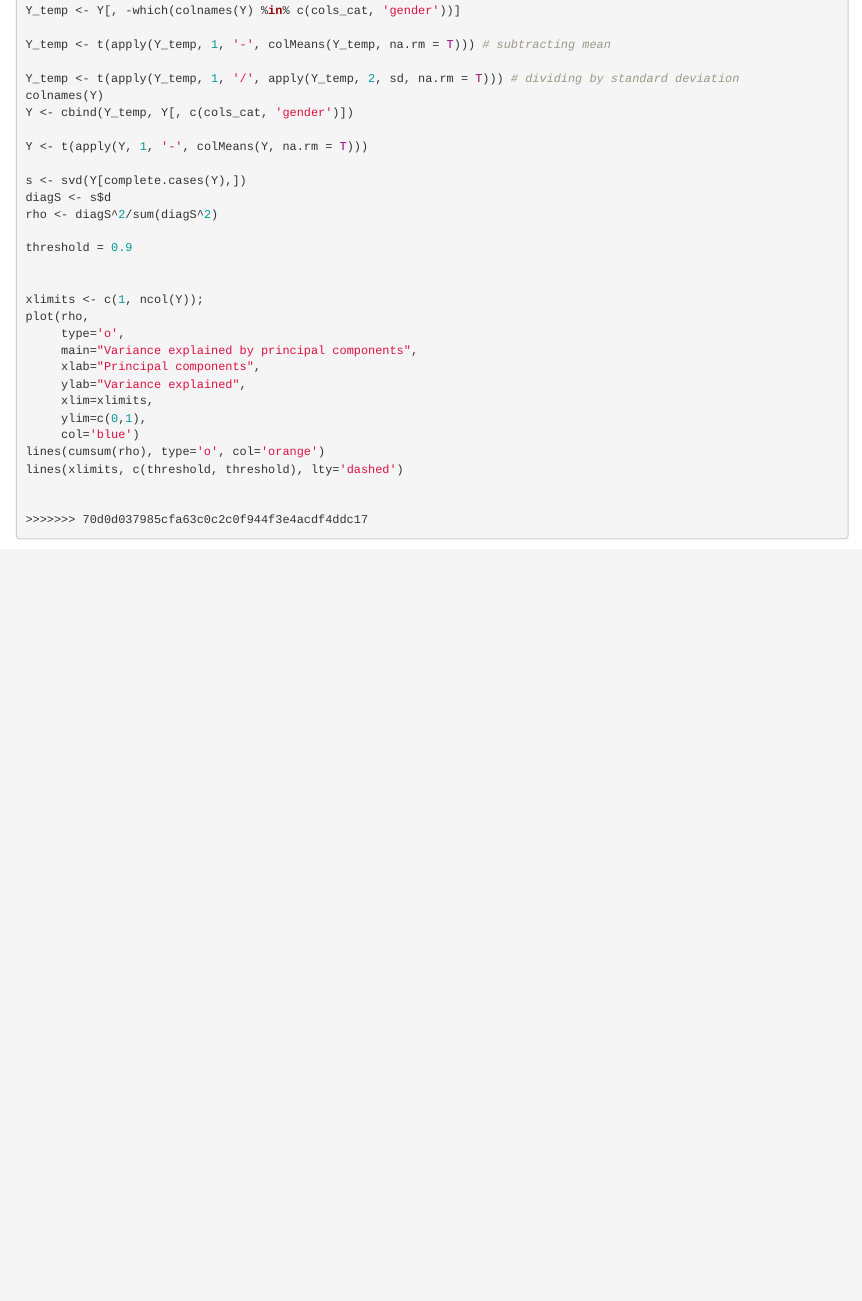
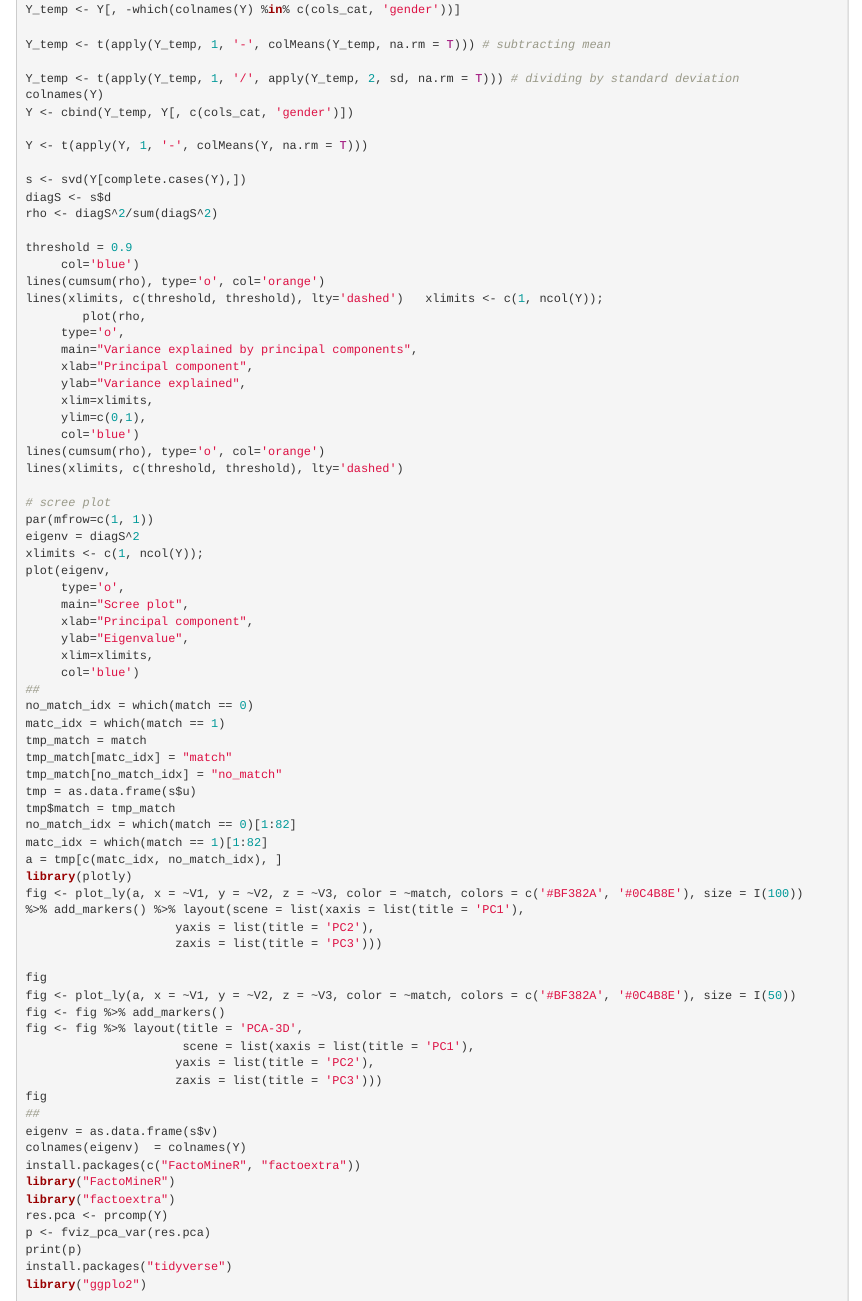
Before and after one commit to KasiaOtko/ML_speed_dating, an R Markdown document (SD project.Rmd): the page in a window 1100 px wide, from 17610 px down before the commit and from 17580 px down after it, so that both start at the same text. Rendered offline with R 4.5, knitr and Pandoc, with nearby package versions; some code elsewhere in the file could not run offline.

Commit message:
added loading plots

```diff
--- a/SD project.Rmd
+++ b/SD project.Rmd
@@ -1036,13 +1034,13 @@ diagS <- s$d
 rho <- diagS^2/sum(diagS^2)
 
 threshold = 0.9
-
-
-xlimits <- c(1, ncol(Y));
-plot(rho,
+     col='blue')
+lines(cumsum(rho), type='o', col='orange')
+lines(xlimits, c(threshold, threshold), lty='dashed')	xlimits <- c(1, ncol(Y));
+     	plot(rho,
      type='o',
      main="Variance explained by principal components",
-     xlab="Principal components",
+     xlab="Principal component",
      ylab="Variance explained",
      xlim=xlimits,
      ylim=c(0,1),
@@ -1050,5 +1048,50 @@ plot(rho,
 lines(cumsum(rho), type='o', col='orange')
 lines(xlimits, c(threshold, threshold), lty='dashed')
 
+# scree plot
+par(mfrow=c(1, 1))
+eigenv = diagS^2
+xlimits <- c(1, ncol(Y));
+plot(eigenv,
+     type='o',
+     main="Scree plot",
+     xlab="Principal component",
+     ylab="Eigenvalue",
+     xlim=xlimits,
+     col='blue')
+##
+no_match_idx = which(match == 0)
+matc_idx = which(match == 1)
+tmp_match = match
+tmp_match[matc_idx] = "match"
+tmp_match[no_match_idx] = "no_match"
+tmp = as.data.frame(s$u)
+tmp$match = tmp_match
+no_match_idx = which(match == 0)[1:82]
+matc_idx = which(match == 1)[1:82]
+a = tmp[c(matc_idx, no_match_idx), ]
+library(plotly)
+fig <- plot_ly(a, x = ~V1, y = ~V2, z = ~V3, color = ~match, colors = c('#BF382A', '#0C4B8E'), size = I(100))
+%>% add_markers() %>% layout(scene = list(xaxis = list(title = 'PC1'),
+                     yaxis = list(title = 'PC2'),
+                     zaxis = list(title = 'PC3')))
 
->>>>>>> 70d0d037985cfa63c0c2c0f944f3e4acdf4ddc17
+fig
+fig <- plot_ly(a, x = ~V1, y = ~V2, z = ~V3, color = ~match, colors = c('#BF382A', '#0C4B8E'), size = I(50))
+fig <- fig %>% add_markers()
+fig <- fig %>% layout(title = 'PCA-3D',
+                      scene = list(xaxis = list(title = 'PC1'),
+                     yaxis = list(title = 'PC2'),
+                     zaxis = list(title = 'PC3')))
+fig
+##
+eigenv = as.data.frame(s$v)
+colnames(eigenv)  = colnames(Y)
+install.packages(c("FactoMineR", "factoextra"))
+library("FactoMineR")
+library("factoextra")
+res.pca <- prcomp(Y)
+p <- fviz_pca_var(res.pca)
+print(p)
+install.packages("tidyverse")
+library("ggplo2")
```
Also changed, not shown: SD project.Rmd (18 more changed lines).
